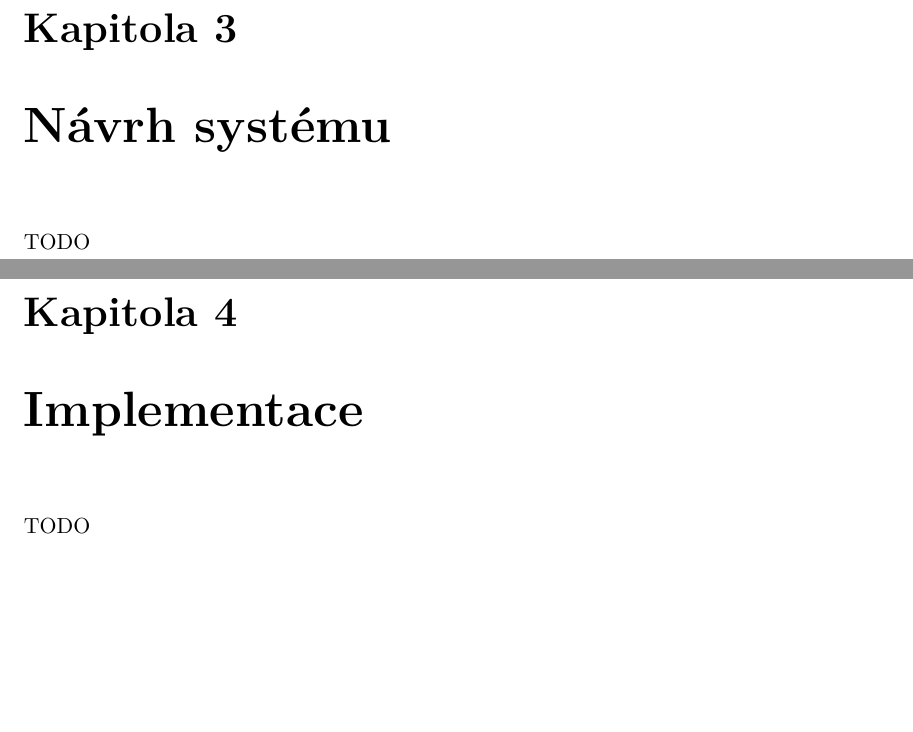
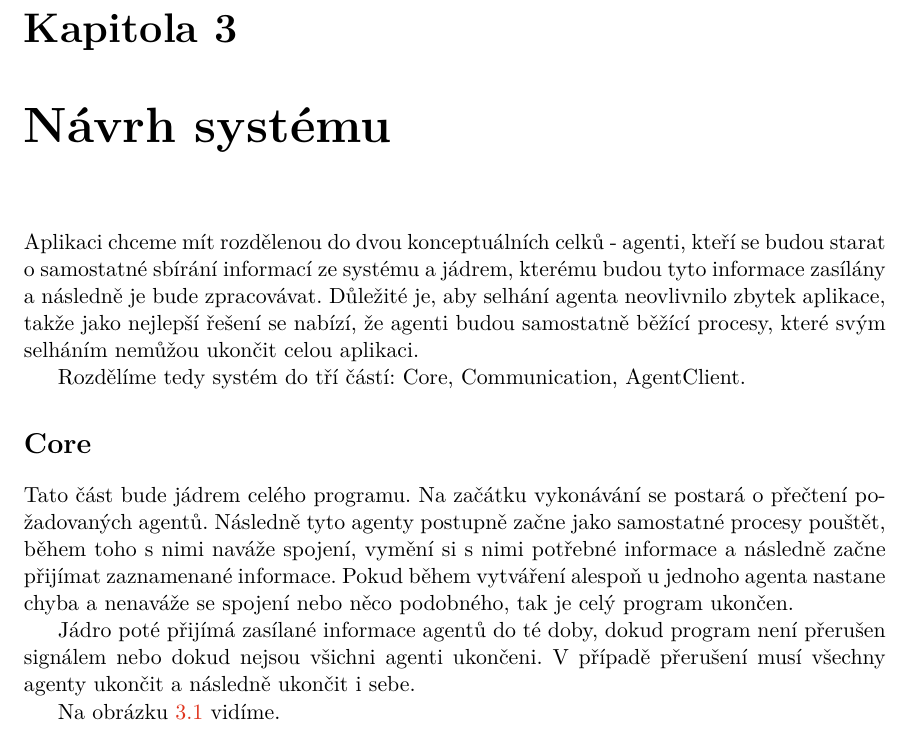
Before and after one commit to hofin34/modulog, a LaTeX thesis (thesis-text/xhofba02-prace.tex, which reads thesis-text/xhofba02-prace-01-kapitoly-chapters.tex): two parts of pages 7 and 8 of 15 before the commit and part of page 7 of 14 after it, the two joined at a grey line, cut so that both start at the same text, the shorter picture padded with empty space. Compiled offline with pdfLaTeX.

Commit message:
thesis...

```diff
--- a/thesis-text/xhofba02-prace-01-kapitoly-chapters.tex
+++ b/thesis-text/xhofba02-prace-01-kapitoly-chapters.tex
@@ -20,4 +26,13 @@ TODO(co jsem vybral)
 % ###########################################################################
 \chapter{Návrh systému}
 % ###########################################################################
-TODO
+
+Aplikaci chceme mít rozdělenou do dvou konceptuálních celků - agenti, kteří se budou starat o samostatné sbírání informací ze systému a jádrem, kterému budou tyto informace zasílány a následně je bude zpracovávat. Důležité je, aby selhání agenta neovlivnilo zbytek aplikace, takže jako nejlepší řešení se nabízí, že agenti budou samostatně běžící procesy, které svým selháním nemůžou ukončit celou aplikaci.
+
+Rozdělíme tedy systém do tří částí: Core, Communication, AgentClient.
+\section*{Core}
+Tato část bude jádrem celého programu. Na začátku vykonávání se postará o přečtení požadovaných agentů. Následně tyto agenty postupně začne jako samostatné procesy pouštět, během toho s nimi naváže spojení, vymění si s nimi potřebné informace a následně začne přijímat zaznamenané informace. Pokud během vytváření alespoň u jednoho agenta nastane chyba a nenaváže se spojení nebo něco podobného, tak je celý program ukončen.
+
+Jádro poté přijímá zasílané informace agentů do té doby, dokud program není přerušen signálem nebo dokud nejsou všichni agenti ukončeni. V případě přerušení musí všechny agenty ukončit a následně ukončit i sebe.
+
+Na obrázku \ref{systemArchitecture} vidíme.
@@ -25,4 +47,3 @@ TODO
 % ###########################################################################
 \chapter{Implementace}
 % ###########################################################################
-TODO
@@ -33,4 +50,3 @@ TODO
-\end{figure}
 \begin{figure}[hbt]
 	\centering
 	\includegraphics[width=\textwidth]{diagrams/flowchart/flowchart.pdf}
```
Also changed, not shown: thesis-text/xhofba02-prace.pdf, thesis-text/xhofba02-prace-01-kapitoly-chapters.tex (19 more changed lines).
